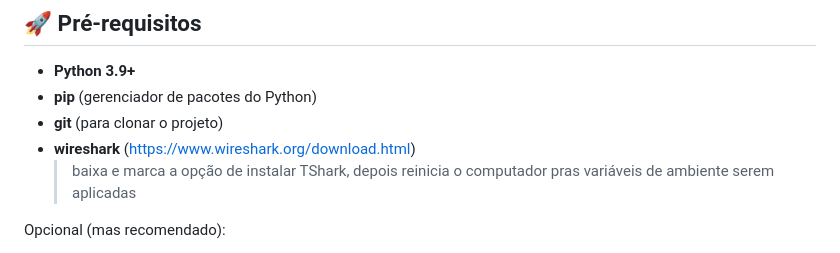
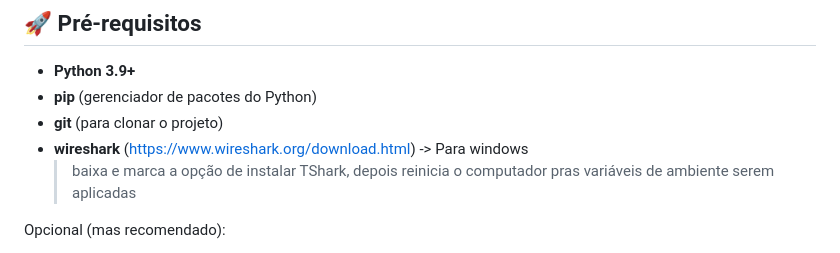
Before and after one commit to TempestaGui/DashboardTrafego, a Markdown page: README.md, the part around the change. Drawn GitHub-style.

```diff
--- a/README.md
+++ b/README.md
@@ -13,7 +13,7 @@ Ele possui dois componentes principais:
 - **Python 3.9+**
 - **pip** (gerenciador de pacotes do Python)
 - **git** (para clonar o projeto)
-- **wireshark** (https://www.wireshark.org/download.html)
+- **wireshark** (https://www.wireshark.org/download.html) -> Para windows
   > baixa e marca a opção de instalar TShark, depois reinicia o computador pras variáveis de ambiente serem aplicadas
 
 Opcional (mas recomendado):
```
